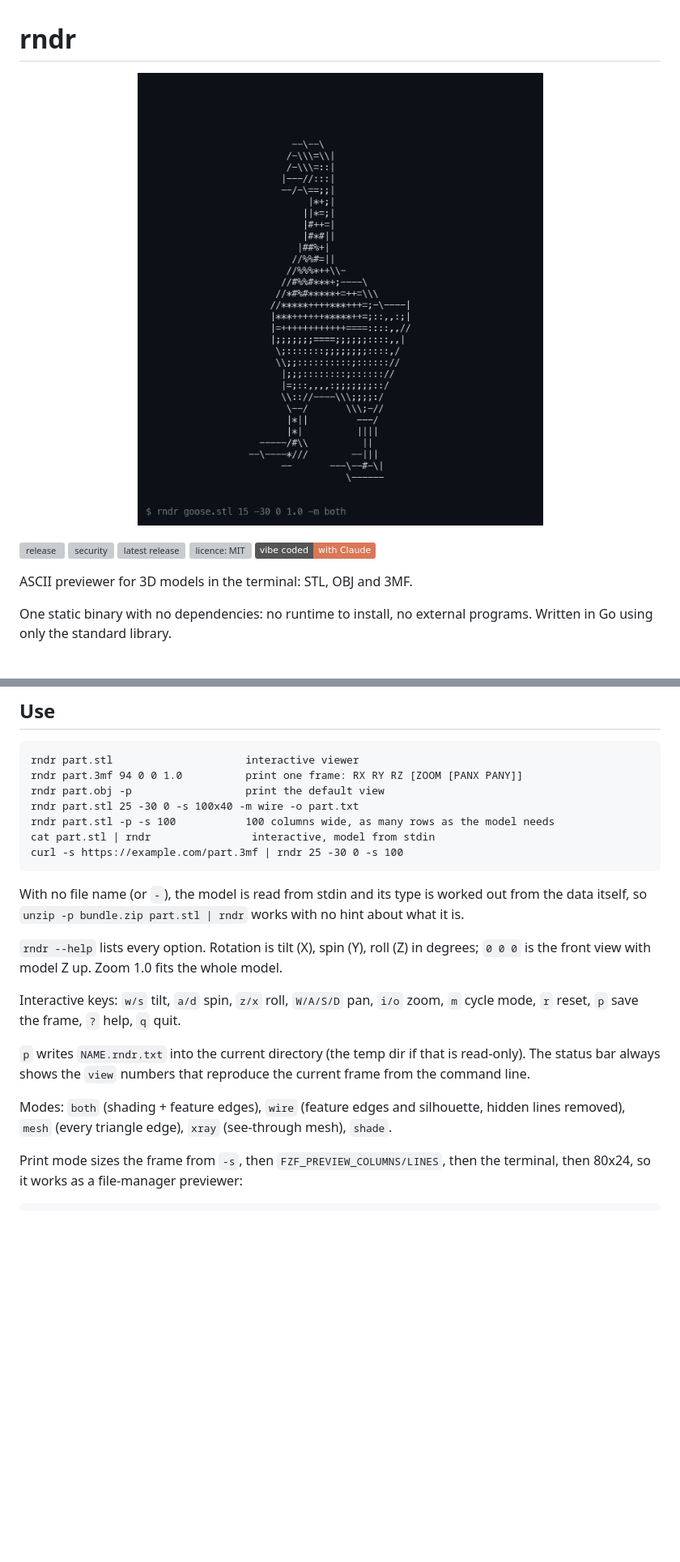
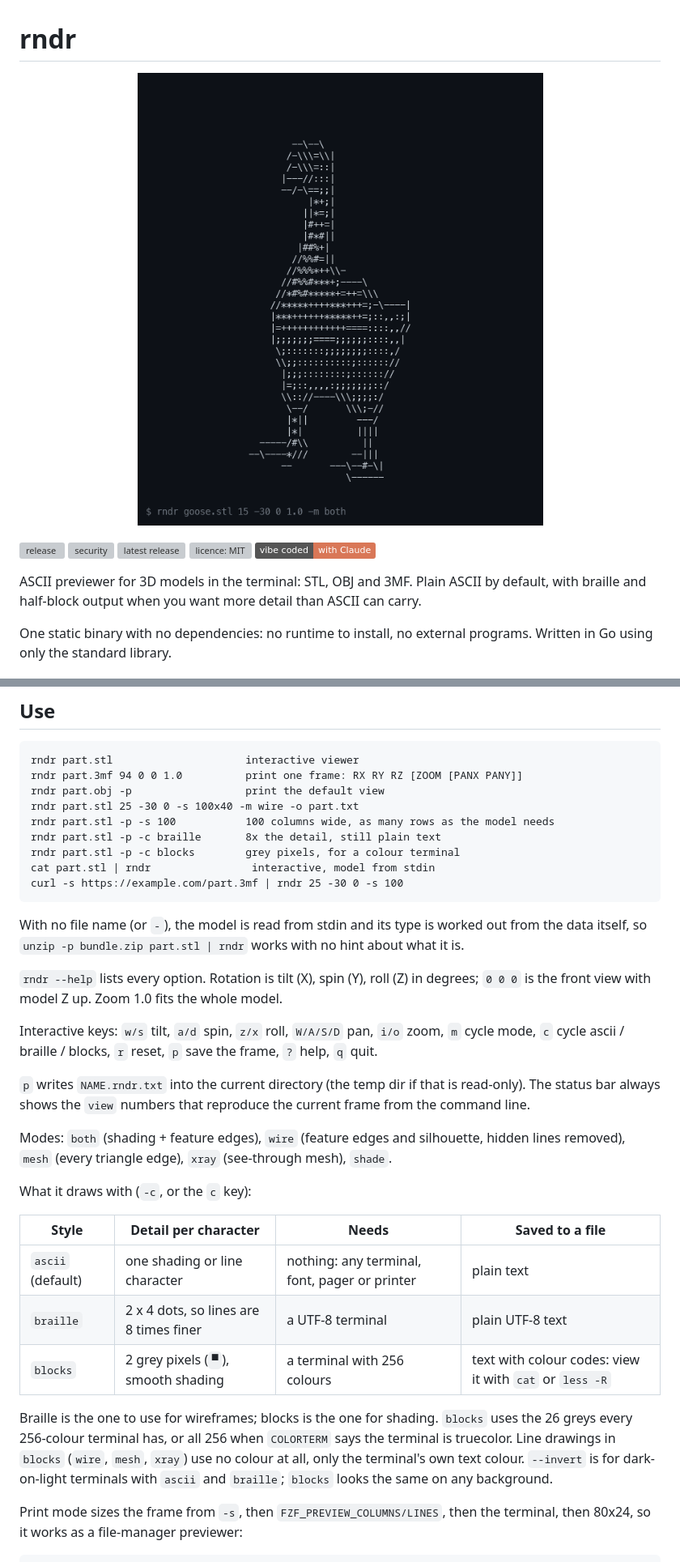
Before and after one commit to ryanjjohnson/rndr, a Markdown page: README.md, 2 parts joined by grey strips. Shown at 81% size. Drawn GitHub-style; pictures changed too: docs/goose.gif; badges without logos; blank space fills up the shorter version; grey boxes are pictures that could not be loaded.

````diff
--- a/README.md
+++ b/README.md
@@ -10,7 +10,8 @@
 [![licence: MIT](https://img.shields.io/github/license/ryanjjohnson/rndr)](LICENSE)
 [![vibe coded with Claude](https://img.shields.io/badge/vibe%20coded-with%20Claude-d97757)](#the-prompt)
 
-ASCII previewer for 3D models in the terminal: STL, OBJ and 3MF.
+ASCII previewer for 3D models in the terminal: STL, OBJ and 3MF. Plain ASCII by default, with
+braille and half-block output when you want more detail than ASCII can carry.
 
 One static binary with no dependencies: no runtime to install, no external programs.
 Written in Go using only the standard library.
@@ -107,6 +109,8 @@ rndr part.3mf 94 0 0 1.0          print one frame: RX RY RZ [ZOOM [PANX PANY]]
 rndr part.obj -p                  print the default view
 rndr part.stl 25 -30 0 -s 100x40 -m wire -o part.txt
 rndr part.stl -p -s 100           100 columns wide, as many rows as the model needs
+rndr part.stl -p -c braille       8x the detail, still plain text
+rndr part.stl -p -c blocks        grey pixels, for a colour terminal
 cat part.stl | rndr                interactive, model from stdin
 curl -s https://example.com/part.3mf | rndr 25 -30 0 -s 100
 ```
@@ -118,7 +122,8 @@ data itself, so `unzip -p bundle.zip part.stl | rndr` works with no hint about w
 `0 0 0` is the front view with model Z up. Zoom 1.0 fits the whole model.
 
 Interactive keys: `w/s` tilt, `a/d` spin, `z/x` roll, `W/A/S/D` pan, `i/o` zoom,
-`m` cycle mode, `r` reset, `p` save the frame, `?` help, `q` quit.
+`m` cycle mode, `c` cycle ascii / braille / blocks, `r` reset, `p` save the frame, `?` help,
+`q` quit.
 
 `p` writes `NAME.rndr.txt` into the current directory (the temp dir if that is read-only).
 The status bar always shows the `view` numbers that reproduce the current frame from the
@@ -126,6 +131,20 @@ command line.
 
 Modes: `both` (shading + feature edges), `wire` (feature edges and silhouette, hidden lines
 removed), `mesh` (every triangle edge), `xray` (see-through mesh), `shade`.
+
+What it draws with (`-c`, or the `c` key):
+
+| Style | Detail per character | Needs | Saved to a file |
+|---|---|---|---|
+| `ascii` (default) | one shading or line character | nothing: any terminal, font, pager or printer | plain text |
+| `braille` | 2 x 4 dots, so lines are 8 times finer | a UTF-8 terminal | plain UTF-8 text |
+| `blocks` | 2 grey pixels (`▀`), smooth shading | a terminal with 256 colours | text with colour codes: view it with `cat` or `less -R` |
+
+Braille is the one to use for wireframes; blocks is the one for shading. `blocks` uses the 26
+greys every 256-colour terminal has, or all 256 when `COLORTERM` says the terminal is
+truecolor. Line drawings in `blocks` (`wire`, `mesh`, `xray`) use no colour at all, only the
+terminal's own text colour. `--invert` is for dark-on-light terminals with `ascii` and
+`braille`; `blocks` looks the same on any background.
 
 Print mode sizes the frame from `-s`, then `FZF_PREVIEW_COLUMNS/LINES`, then the terminal,
 then 80x24, so it works as a file-manager previewer:
````
Also changed, not shown: other parts of README.md (+12 -6 lines), 14 other files.
